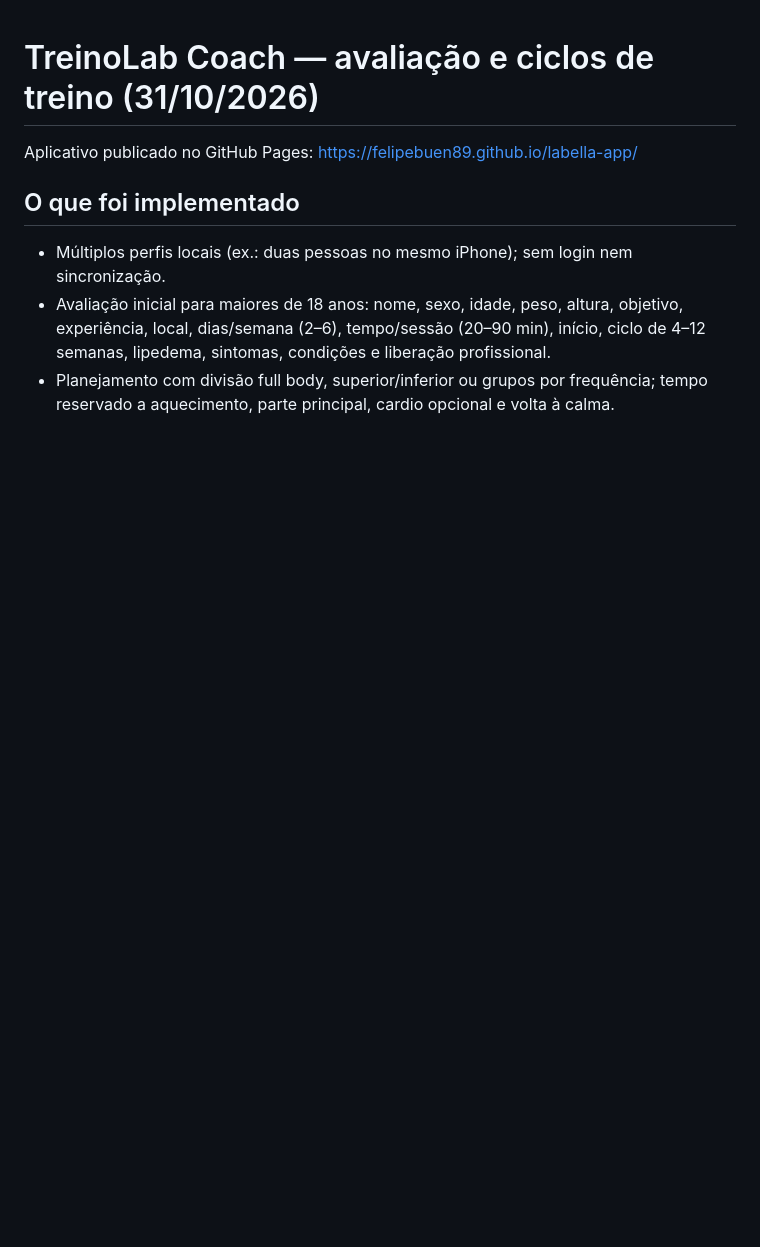
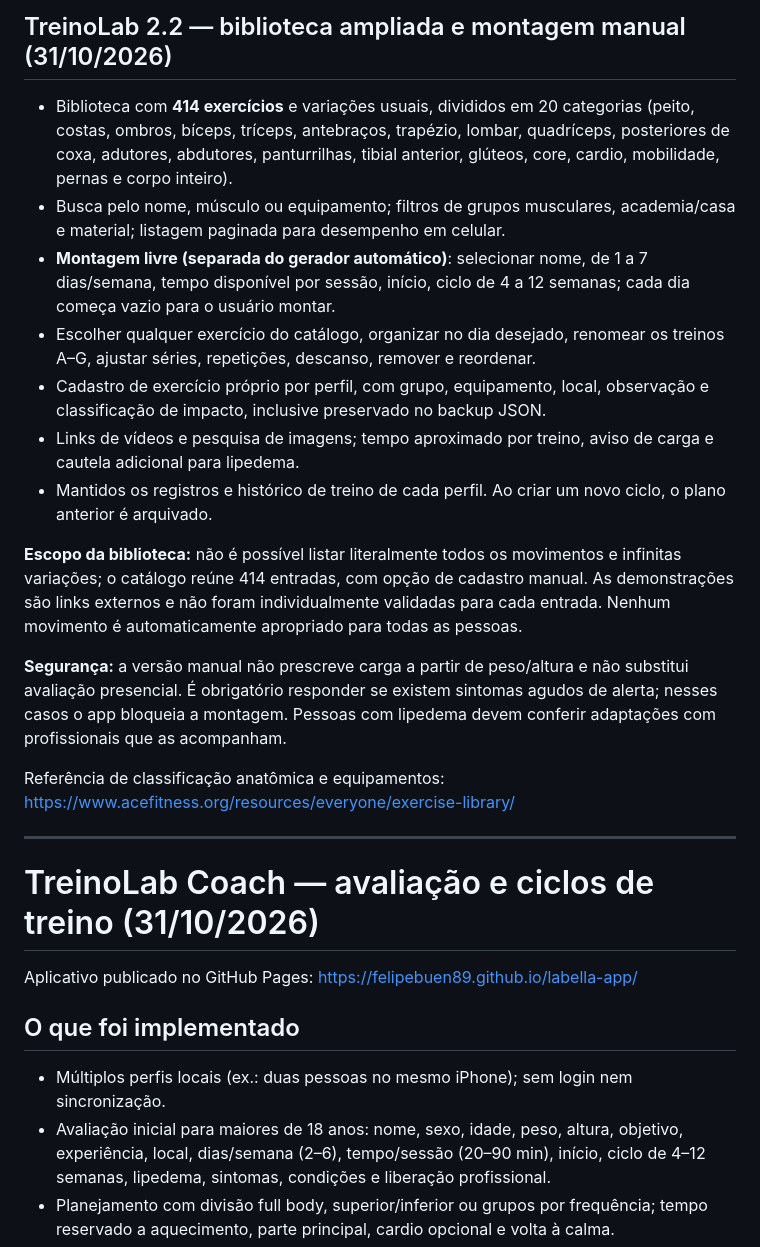
Before and after one commit to Felipebuen89/labella-app, a Markdown page: README.md, the part around the change. Rendered like a GitHub page; blank space fills up the shorter version.

Commit message:
Documentar biblioteca de 414 exercícios e fluxo de treinos manuais

```diff
--- a/README.md
+++ b/README.md
@@ -1,3 +1,21 @@
+## TreinoLab 2.2 — biblioteca ampliada e montagem manual (31/10/2026)
+
+- Biblioteca com **414 exercícios** e variações usuais, divididos em 20 categorias (peito, costas, ombros, bíceps, tríceps, antebraços, trapézio, lombar, quadríceps, posteriores de coxa, adutores, abdutores, panturrilhas, tibial anterior, glúteos, core, cardio, mobilidade, pernas e corpo inteiro).
+- Busca pelo nome, músculo ou equipamento; filtros de grupos musculares, academia/casa e material; listagem paginada para desempenho em celular.
+- **Montagem livre (separada do gerador automático)**: selecionar nome, de 1 a 7 dias/semana, tempo disponível por sessão, início, ciclo de 4 a 12 semanas; cada dia começa vazio para o usuário montar.
+- Escolher qualquer exercício do catálogo, organizar no dia desejado, renomear os treinos A–G, ajustar séries, repetições, descanso, remover e reordenar.
+- Cadastro de exercício próprio por perfil, com grupo, equipamento, local, observação e classificação de impacto, inclusive preservado no backup JSON.
+- Links de vídeos e pesquisa de imagens; tempo aproximado por treino, aviso de carga e cautela adicional para lipedema.
+- Mantidos os registros e histórico de treino de cada perfil. Ao criar um novo ciclo, o plano anterior é arquivado.
+
+**Escopo da biblioteca:** não é possível listar literalmente todos os movimentos e infinitas variações; o catálogo reúne 414 entradas, com opção de cadastro manual. As demonstrações são links externos e não foram individualmente validadas para cada entrada. Nenhum movimento é automaticamente apropriado para todas as pessoas.
+
+**Segurança:** a versão manual não prescreve carga a partir de peso/altura e não substitui avaliação presencial. É obrigatório responder se existem sintomas agudos de alerta; nesses casos o app bloqueia a montagem. Pessoas com lipedema devem conferir adaptações com profissionais que as acompanham.
+
+Referência de classificação anatômica e equipamentos: https://www.acefitness.org/resources/everyone/exercise-library/
+
+---
+
 # TreinoLab Coach — avaliação e ciclos de treino (31/10/2026)
 
 Aplicativo publicado no GitHub Pages: https://felipebuen89.github.io/labella-app/
```
